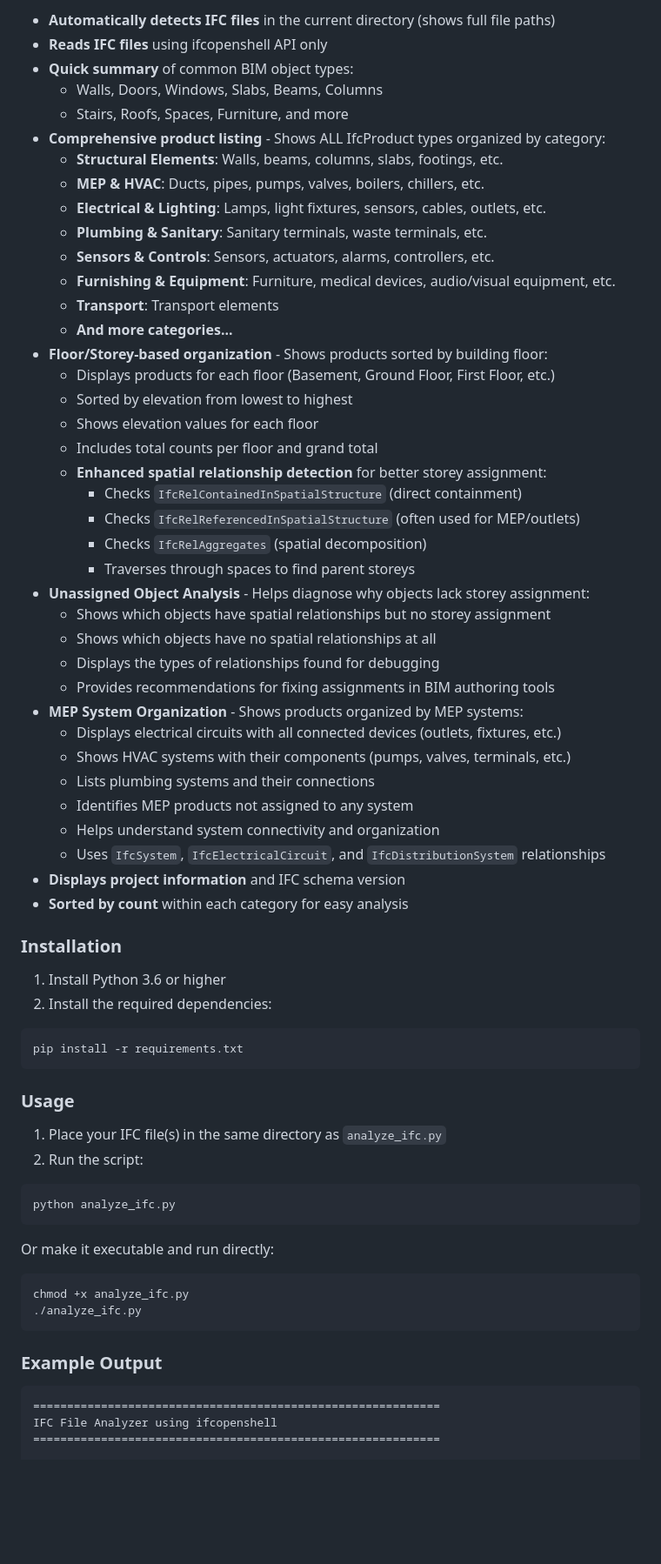
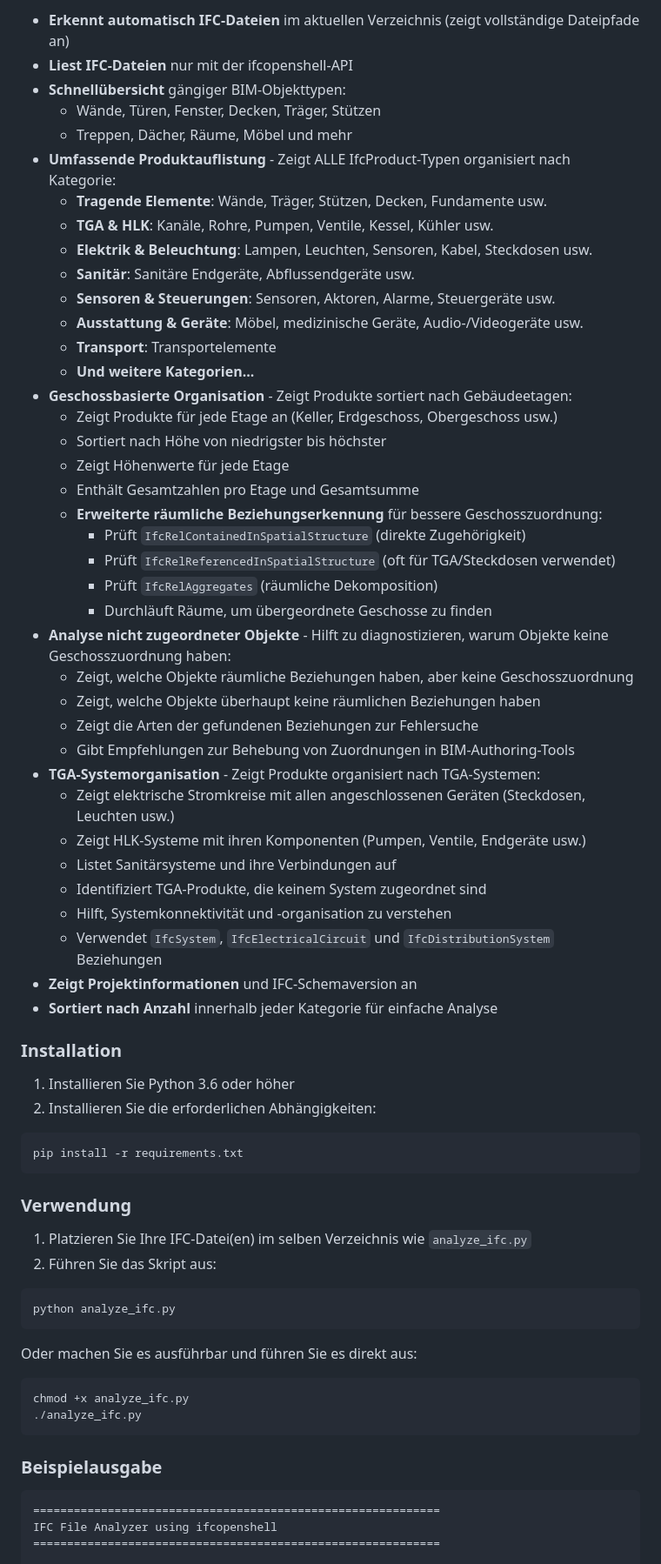
Before and after one commit to dennisjonca/open_bim, a Markdown page: README.md, the part around one of its changes. Shown at 87% size. Drawn GitHub-style; blank space fills up the shorter version.

Commit message:
Translate documentation files (README.md and USAGE.md) to German
Co-authored-by: dennisjonca <236366718+dennisjonca@users.noreply.github.com>

````diff
--- a/README.md
+++ b/README.md
@@ -62,69 +62,69 @@ A Python script that uses the ifcopenshell API to read and analyze IFC (Industry
 
-- **Automatically detects IFC files** in the current directory (shows full file paths)
-- **Reads IFC files** using ifcopenshell API only
-- **Quick summary** of common BIM object types:
-  - Walls, Doors, Windows, Slabs, Beams, Columns
-  - Stairs, Roofs, Spaces, Furniture, and more
-- **Comprehensive product listing** - Shows ALL IfcProduct types organized by category:
-  - **Structural Elements**: Walls, beams, columns, slabs, footings, etc.
-  - **MEP & HVAC**: Ducts, pipes, pumps, valves, boilers, chillers, etc.
-  - **Electrical & Lighting**: Lamps, light fixtures, sensors, cables, outlets, etc.
-  - **Plumbing & Sanitary**: Sanitary terminals, waste terminals, etc.
-  - **Sensors & Controls**: Sensors, actuators, alarms, controllers, etc.
-  - **Furnishing & Equipment**: Furniture, medical devices, audio/visual equipment, etc.
-  - **Transport**: Transport elements
-  - **And more categories...**
-- **Floor/Storey-based organization** - Shows products sorted by building floor:
-  - Displays products for each floor (Basement, Ground Floor, First Floor, etc.)
-  - Sorted by elevation from lowest to highest
-  - Shows elevation values for each floor
-  - Includes total counts per floor and grand total
-  - **Enhanced spatial relationship detection** for better storey assignment:
-    - Checks `IfcRelContainedInSpatialStructure` (direct containment)
-    - Checks `IfcRelReferencedInSpatialStructure` (often used for MEP/outlets)
-    - Checks `IfcRelAggregates` (spatial decomposition)
-    - Traverses through spaces to find parent storeys
-- **Unassigned Object Analysis** - Helps diagnose why objects lack storey assignment:
-  - Shows which objects have spatial relationships but no storey assignment
-  - Shows which objects have no spatial relationships at all
-  - Displays the types of relationships found for debugging
-  - Provides recommendations for fixing assignments in BIM authoring tools
-- **MEP System Organization** - Shows products organized by MEP systems:
-  - Displays electrical circuits with all connected devices (outlets, fixtures, etc.)
-  - Shows HVAC systems with their components (pumps, valves, terminals, etc.)
-  - Lists plumbing systems and their connections
-  - Identifies MEP products not assigned to any system
-  - Helps understand system connectivity and organization
-  - Uses `IfcSystem`, `IfcElectricalCircuit`, and `IfcDistributionSystem` relationships
-- **Displays project information** and IFC schema version
-- **Sorted by count** within each category for easy analysis
+- **Erkennt automatisch IFC-Dateien** im aktuellen Verzeichnis (zeigt vollständige Dateipfade an)
+- **Liest IFC-Dateien** nur mit der ifcopenshell-API
+- **Schnellübersicht** gängiger BIM-Objekttypen:
+  - Wände, Türen, Fenster, Decken, Träger, Stützen
+  - Treppen, Dächer, Räume, Möbel und mehr
+- **Umfassende Produktauflistung** - Zeigt ALLE IfcProduct-Typen organisiert nach Kategorie:
+  - **Tragende Elemente**: Wände, Träger, Stützen, Decken, Fundamente usw.
+  - **TGA & HLK**: Kanäle, Rohre, Pumpen, Ventile, Kessel, Kühler usw.
+  - **Elektrik & Beleuchtung**: Lampen, Leuchten, Sensoren, Kabel, Steckdosen usw.
+  - **Sanitär**: Sanitäre Endgeräte, Abflussendgeräte usw.
+  - **Sensoren & Steuerungen**: Sensoren, Aktoren, Alarme, Steuergeräte usw.
+  - **Ausstattung & Geräte**: Möbel, medizinische Geräte, Audio-/Videogeräte usw.
+  - **Transport**: Transportelemente
+  - **Und weitere Kategorien...**
+- **Geschossbasierte Organisation** - Zeigt Produkte sortiert nach Gebäudeetagen:
+  - Zeigt Produkte für jede Etage an (Keller, Erdgeschoss, Obergeschoss usw.)
+  - Sortiert nach Höhe von niedrigster bis höchster
+  - Zeigt Höhenwerte für jede Etage
+  - Enthält Gesamtzahlen pro Etage und Gesamtsumme
+  - **Erweiterte räumliche Beziehungserkennung** für bessere Geschosszuordnung:
+    - Prüft `IfcRelContainedInSpatialStructure` (direkte Zugehörigkeit)
+    - Prüft `IfcRelReferencedInSpatialStructure` (oft für TGA/Steckdosen verwendet)
+    - Prüft `IfcRelAggregates` (räumliche Dekomposition)
+    - Durchläuft Räume, um übergeordnete Geschosse zu finden
+- **Analyse nicht zugeordneter Objekte** - Hilft zu diagnostizieren, warum Objekte keine Geschosszuordnung haben:
+  - Zeigt, welche Objekte räumliche Beziehungen haben, aber keine Geschosszuordnung
+  - Zeigt, welche Objekte überhaupt keine räumlichen Beziehungen haben
+  - Zeigt die Arten der gefundenen Beziehungen zur Fehlersuche
+  - Gibt Empfehlungen zur Behebung von Zuordnungen in BIM-Authoring-Tools
+- **TGA-Systemorganisation** - Zeigt Produkte organisiert nach TGA-Systemen:
+  - Zeigt elektrische Stromkreise mit allen angeschlossenen Geräten (Steckdosen, Leuchten usw.)
+  - Zeigt HLK-Systeme mit ihren Komponenten (Pumpen, Ventile, Endgeräte usw.)
+  - Listet Sanitärsysteme und ihre Verbindungen auf
+  - Identifiziert TGA-Produkte, die keinem System zugeordnet sind
+  - Hilft, Systemkonnektivität und -organisation zu verstehen
+  - Verwendet `IfcSystem`, `IfcElectricalCircuit` und `IfcDistributionSystem` Beziehungen
+- **Zeigt Projektinformationen** und IFC-Schemaversion an
+- **Sortiert nach Anzahl** innerhalb jeder Kategorie für einfache Analyse
 
 ### Installation
 
-1. Install Python 3.6 or higher
-2. Install the required dependencies:
+1. Installieren Sie Python 3.6 oder höher
+2. Installieren Sie die erforderlichen Abhängigkeiten:
 
 ```bash
 pip install -r requirements.txt
 ```
 
-### Usage
+### Verwendung
 
-1. Place your IFC file(s) in the same directory as `analyze_ifc.py`
-2. Run the script:
+1. Platzieren Sie Ihre IFC-Datei(en) im selben Verzeichnis wie `analyze_ifc.py`
+2. Führen Sie das Skript aus:
 
 ```bash
 python analyze_ifc.py
 ```
 
-Or make it executable and run directly:
+Oder machen Sie es ausführbar und führen Sie es direkt aus:
 
 ```bash
 chmod +x analyze_ifc.py
 ./analyze_ifc.py
 ```
 
-### Example Output
+### Beispielausgabe
 
 ```
 ============================================================
````
Also changed, not shown: other parts of README.md (+39 -39 lines), USAGE.md (+133 -133 lines).
